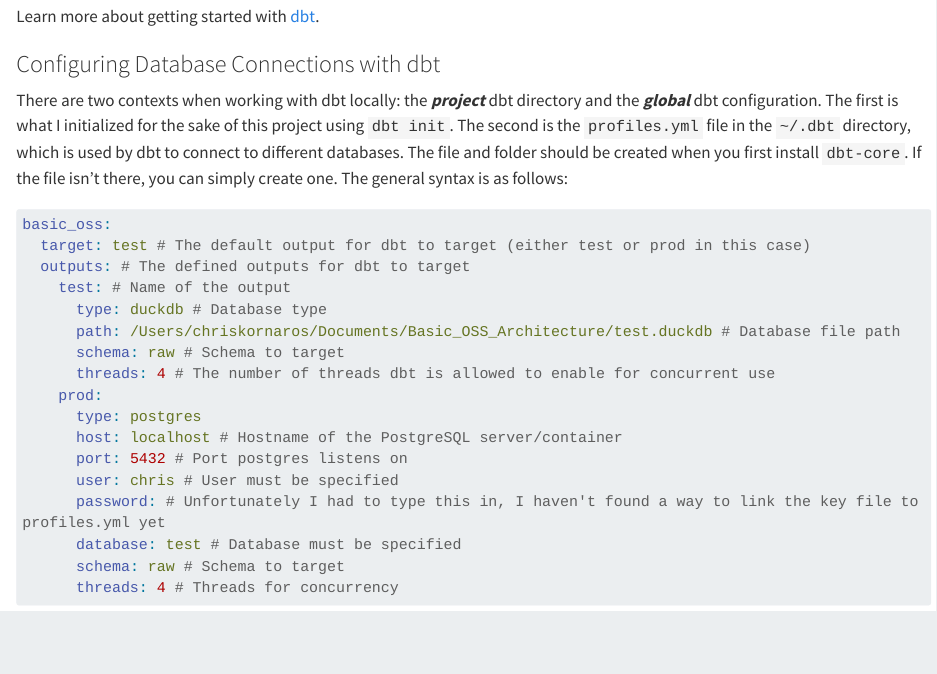
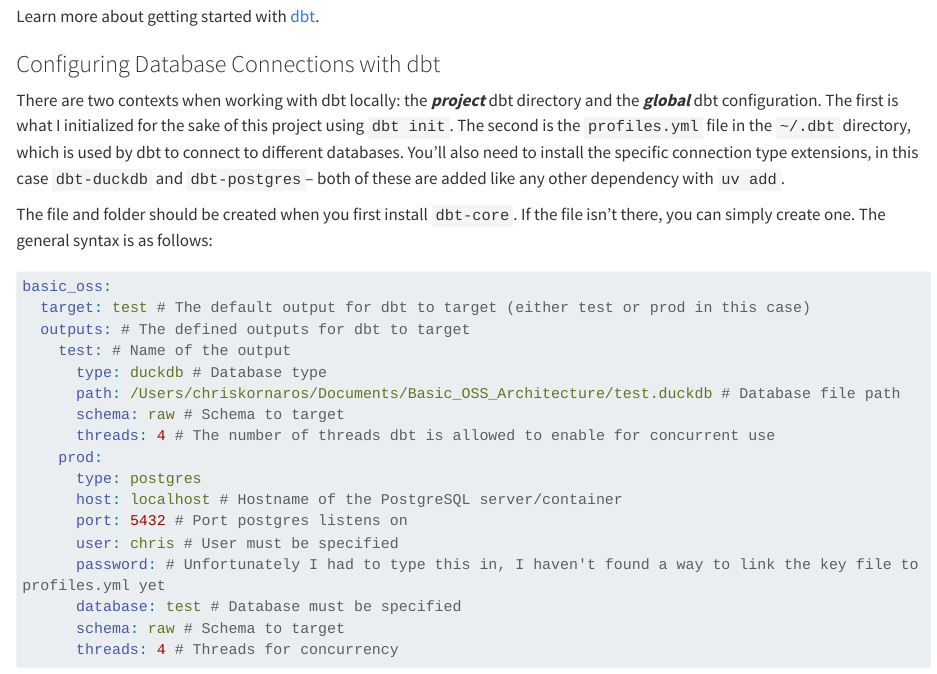
Before and after one commit to ChrisKornaros/Basic_OSS_Architecture, a Quarto document (docs/basic_oss.qmd): the page in a window 1100 px wide, from 11670 px down. Rendered offline with R 4.5, knitr and Pandoc in place of Quarto, with nearby package versions; long lines of code are wrapped.

Commit message:
Finished connecting DuckDB and PostgreSQL with dbt. Next, will starting figuring out what data I want to work with.

````diff
--- a/docs/basic_oss.qmd
+++ b/docs/basic_oss.qmd
@@ -441,7 +441,9 @@
 Learn more about getting started with [dbt](https://docs.getdbt.com/guides/manual-install?step=1).
 
 ### Configuring Database Connections with dbt
-There are two contexts when working with dbt locally: the ***project*** dbt directory and the ***global*** dbt configuration. The first is what I initialized for the sake of this project using `dbt init`. The second is the `profiles.yml` file in the `~/.dbt` directory, which is used by dbt to connect to different databases. The file and folder should be created when you first install `dbt-core`. If the file isn't there, you can simply create one. The general syntax is as follows:
+There are two contexts when working with dbt locally: the ***project*** dbt directory and the ***global*** dbt configuration. The first is what I initialized for the sake of this project using `dbt init`. The second is the `profiles.yml` file in the `~/.dbt` directory, which is used by dbt to connect to different databases. You'll also need to install the specific connection type extensions, in this case `dbt-duckdb` and `dbt-postgres`-- both of these are added like any other dependency with `uv add`.
+
+The file and folder should be created when you first install `dbt-core`. If the file isn't there, you can simply create one. The general syntax is as follows:
 
 ```yaml
 basic_oss:
````
